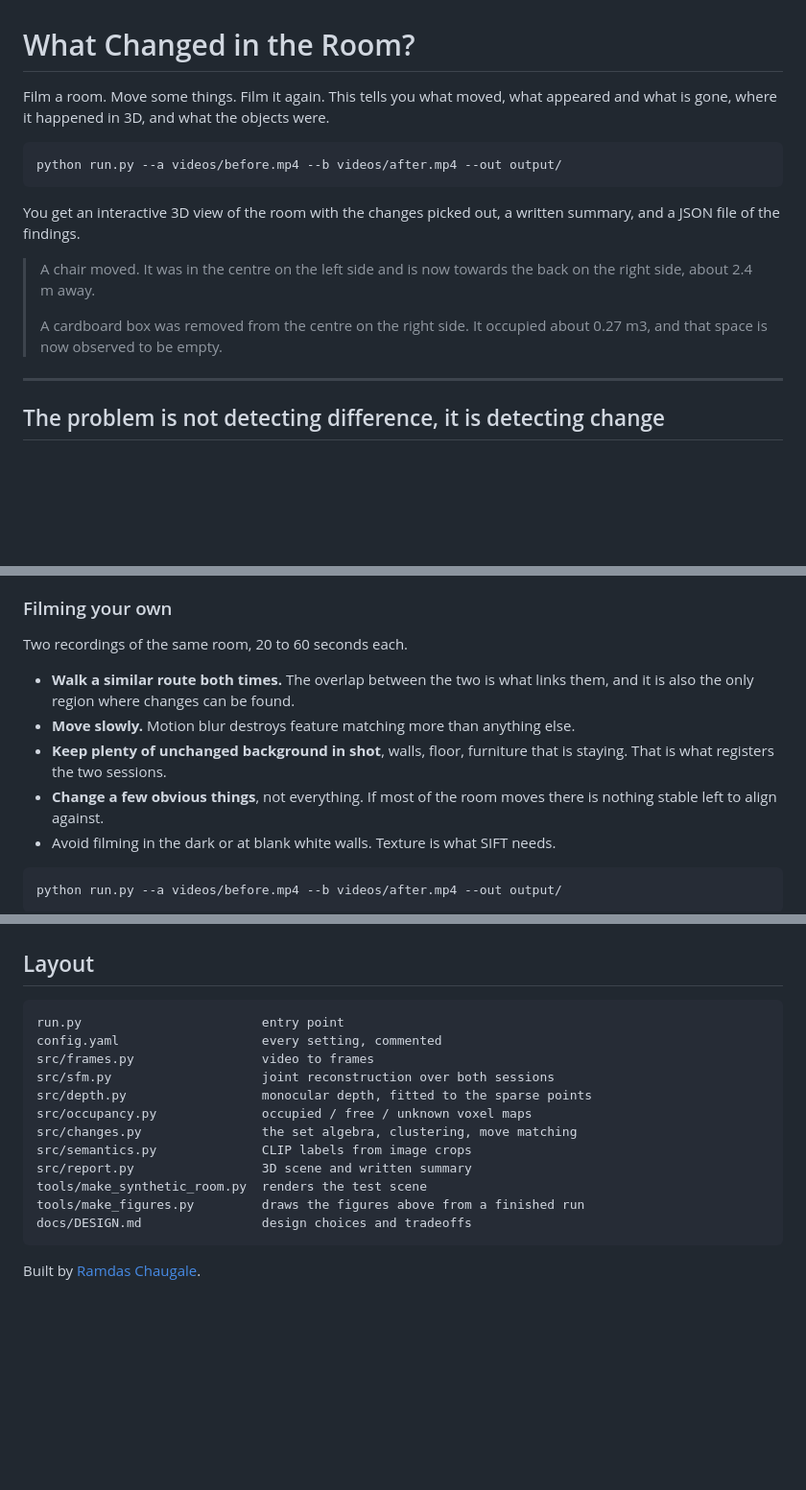
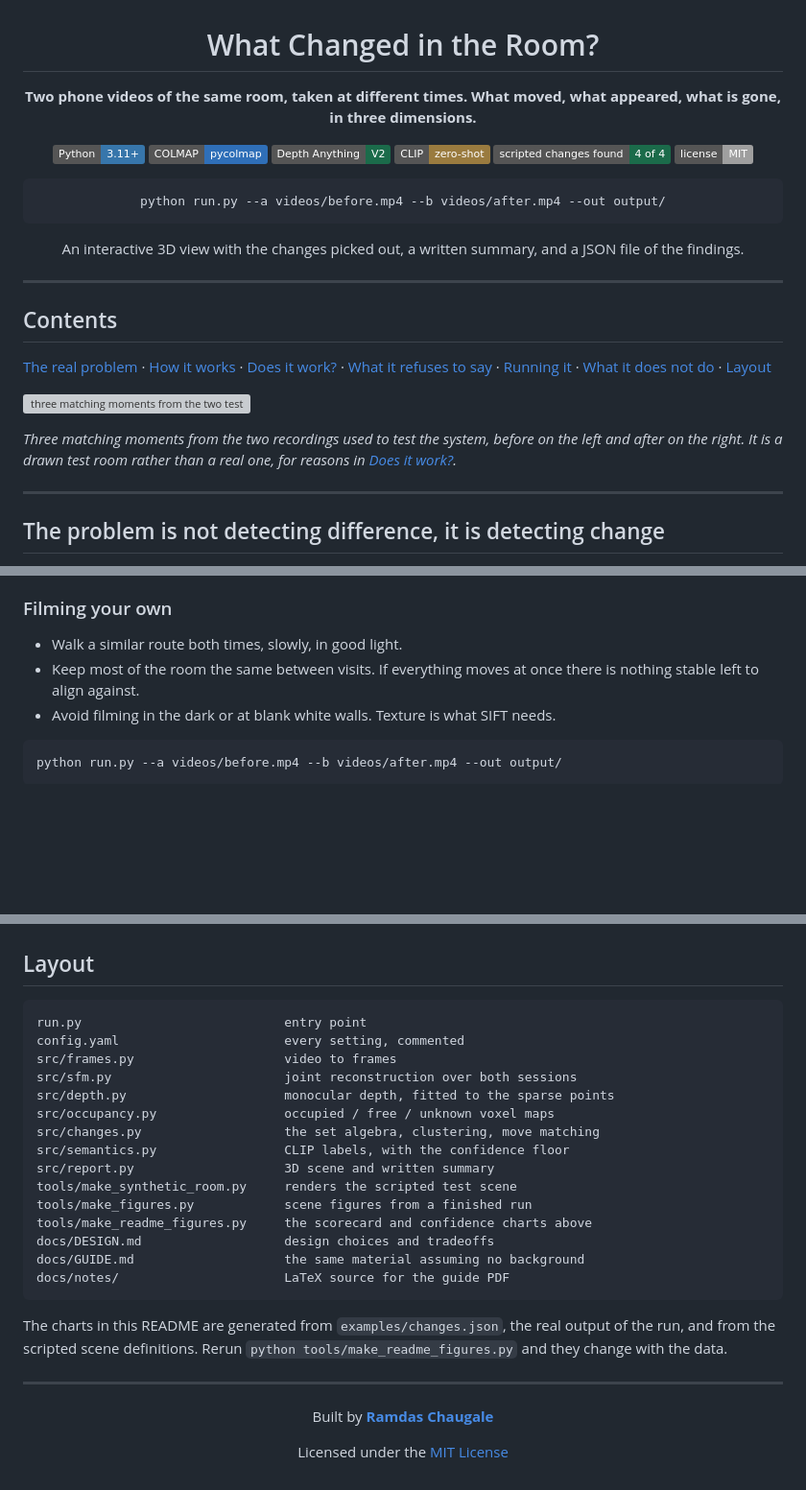
Before and after one commit to Ramdas-Chaugale/room-change-detection, a Markdown page: README.md, 3 parts joined by grey strips. Shown: that part at 96% size. GitHub-like rendering; badges without logos; blank space fills up the shorter version; grey boxes are pictures that could not be loaded.

````diff
--- a/README.md
+++ b/README.md
@@ -1,20 +3,41 @@
 # What Changed in the Room?
 
-Film a room. Move some things. Film it again. This tells you what moved, what
-appeared and what is gone, where it happened in 3D, and what the objects were.
+**Two phone videos of the same room, taken at different times. What moved, what
+appeared, what is gone, in three dimensions.**
+
+[![Python](https://img.shields.io/badge/Python-3.11+-3776AB?logo=python&logoColor=white)](https://www.python.org/)
+[![COLMAP](https://img.shields.io/badge/COLMAP-pycolmap-2f6fb8)](https://colmap.github.io/)
+[![Depth Anything V2](https://img.shields.io/badge/Depth%20Anything-V2-1b6b4a)](https://depth-anything-v2.github.io/)
+[![CLIP](https://img.shields.io/badge/CLIP-zero--shot-9a7b3f)](https://openai.com/research/clip)
+[![Scored](https://img.shields.io/badge/scripted%20changes%20found-4%20of%204-1b6b4a)](#does-it-work)
+[![License](https://img.shields.io/badge/license-MIT-lightgrey)](LICENSE)
 
 ```bash
 python run.py --a videos/before.mp4 --b videos/after.mp4 --out output/
 ```
 
-You get an interactive 3D view of the room with the changes picked out, a
-written summary, and a JSON file of the findings.
+An interactive 3D view with the changes picked out, a written summary, and a
+JSON file of the findings.
 
-> A chair moved. It was in the centre on the left side and is now towards the
-> back on the right side, about 2.4 m away.
->
-> A cardboard box was removed from the centre on the right side. It occupied
-> about 0.27 m3, and that space is now observed to be empty.
+</div>
+
+---
+
+## Contents
+
+[The real problem](#the-problem-is-not-detecting-difference-it-is-detecting-change) ·
+[How it works](#how-it-works) ·
+[Does it work?](#does-it-work) ·
+[What it refuses to say](#what-it-refuses-to-say) ·
+[Running it](#running-it) ·
+[What it does not do](#what-it-does-not-do) ·
+[Layout](#layout)
+
+![three matching moments from the two test recordings](examples/inputs/before_after.jpg)
+
+*Three matching moments from the two recordings used to test the system, before
+on the left and after on the right. It is a drawn test room rather than a real
+one, for reasons in [Does it work?](#does-it-work).*
 
 ---
 
@@ -176,13 +241,7 @@ goes through it.
 ### Filming your own
 
-Two recordings of the same room, 20 to 60 seconds each.
-
-- **Walk a similar route both times.** The overlap between the two is what links
-  them, and it is also the only region where changes can be found.
-- **Move slowly.** Motion blur destroys feature matching more than anything else.
-- **Keep plenty of unchanged background in shot**, walls, floor, furniture that
-  is staying. That is what registers the two sessions.
-- **Change a few obvious things**, not everything. If most of the room moves
+- Walk a similar route both times, slowly, in good light.
+- Keep most of the room the same between visits. If everything moves at once
   there is nothing stable left to align against.
 - Avoid filming in the dark or at blank white walls. Texture is what SIFT needs.
 
@@ -247,18 +306,33 @@ tool does and why it was picked, read the guide:
 ## Layout
 
 ```
-run.py                        entry point
-config.yaml                   every setting, commented
-src/frames.py                 video to frames
-src/sfm.py                    joint reconstruction over both sessions
-src/depth.py                  monocular depth, fitted to the sparse points
-src/occupancy.py              occupied / free / unknown voxel maps
-src/changes.py                the set algebra, clustering, move matching
-src/semantics.py              CLIP labels from image crops
-src/report.py                 3D scene and written summary
-tools/make_synthetic_room.py  renders the test scene
-tools/make_figures.py         draws the figures above from a finished run
-docs/DESIGN.md                design choices and tradeoffs
+run.py                           entry point
+config.yaml                      every setting, commented
+src/frames.py                    video to frames
+src/sfm.py                       joint reconstruction over both sessions
+src/depth.py                     monocular depth, fitted to the sparse points
+src/occupancy.py                 occupied / free / unknown voxel maps
+src/changes.py                   the set algebra, clustering, move matching
+src/semantics.py                 CLIP labels, with the confidence floor
+src/report.py                    3D scene and written summary
+tools/make_synthetic_room.py     renders the scripted test scene
+tools/make_figures.py            scene figures from a finished run
+tools/make_readme_figures.py     the scorecard and confidence charts above
+docs/DESIGN.md                   design choices and tradeoffs
+docs/GUIDE.md                    the same material assuming no background
+docs/notes/                      LaTeX source for the guide PDF
 ```
 
-Built by [Ramdas Chaugale](https://github.com/Ramdas-Chaugale).
+The charts in this README are generated from `examples/changes.json`, the real
+output of the run, and from the scripted scene definitions. Rerun
+`python tools/make_readme_figures.py` and they change with the data.
+
+---
+
+<div align="center">
+
+Built by **[Ramdas Chaugale](https://github.com/Ramdas-Chaugale)**
+
+Licensed under the [MIT License](LICENSE)
+
+</div>
````
Also changed, not shown: other parts of README.md (+69 -25 lines), docs/figures/confidence_floor.png (added), docs/figures/scorecard.png (added), 2 other files.
